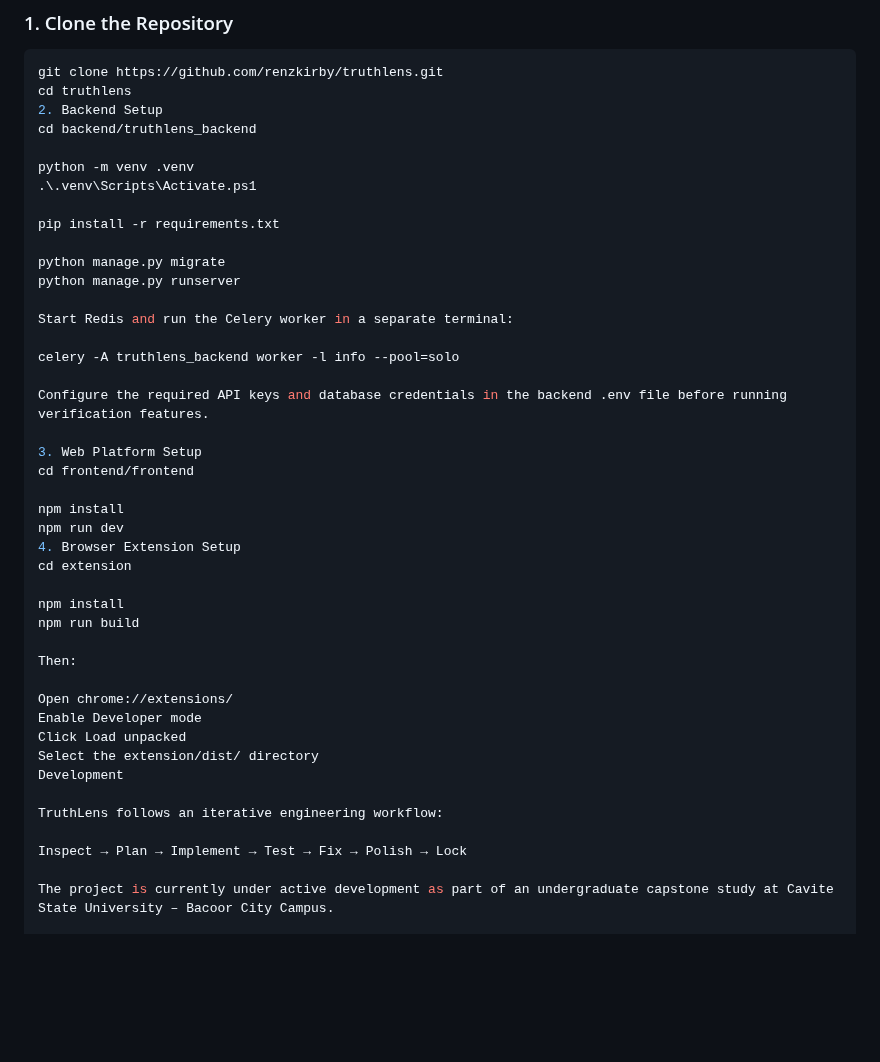
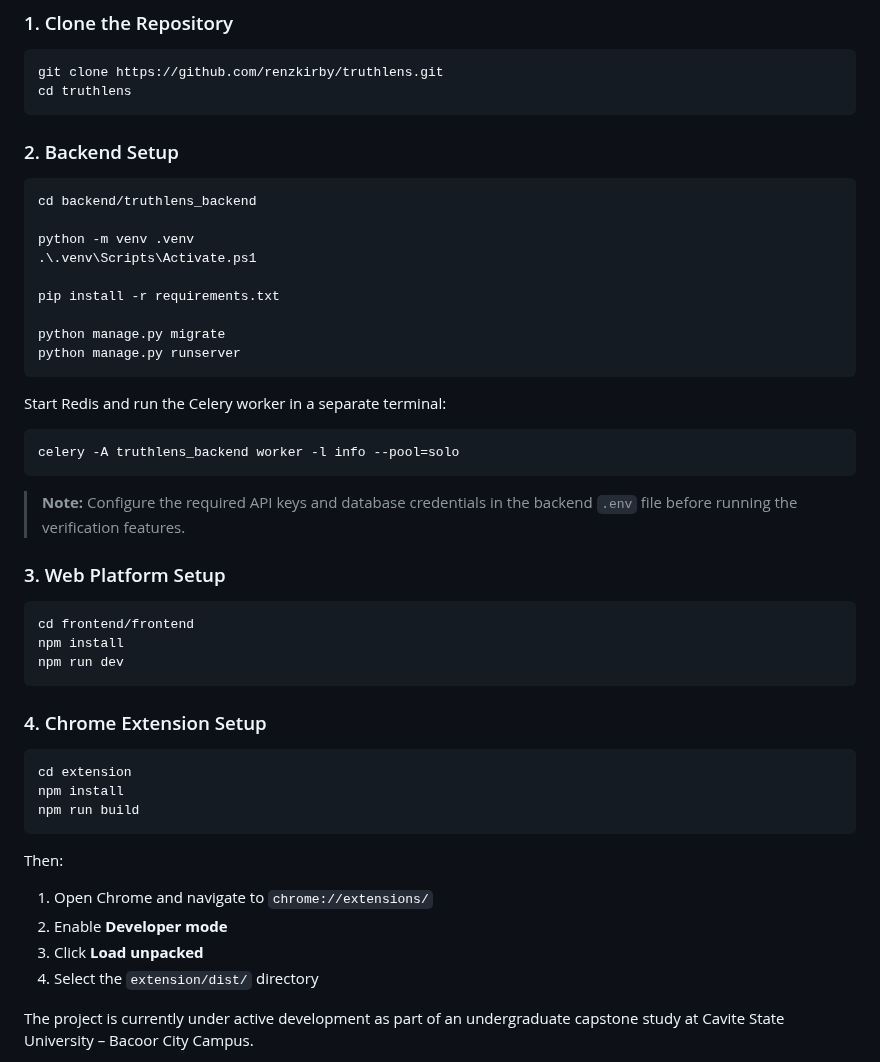
Before and after one commit to renzkirby/truthlens, a Markdown page: README.md, the part around one of its changes. Rendered like a GitHub page; blank space fills up the shorter version.

Commit message:
Revise README for local development setup clarity
Updated local development setup instructions and organized sections for clarity.

````diff
--- a/README.md
+++ b/README.md
@@ -106,7 +105,11 @@ Claims without enough reliable evidence are intentionally classified as **UNVERI
 ```powershell
 git clone https://github.com/renzkirby/truthlens.git
 cd truthlens
-2. Backend Setup
+```
+
+### 2. Backend Setup
+
+```powershell
 cd backend/truthlens_backend
 
 python -m venv .venv
@@ -116,35 +119,38 @@ pip install -r requirements.txt
 
 python manage.py migrate
 python manage.py runserver
+```
 
 Start Redis and run the Celery worker in a separate terminal:
 
+```powershell
 celery -A truthlens_backend worker -l info --pool=solo
+```
 
-Configure the required API keys and database credentials in the backend .env file before running verification features.
+> **Note:** Configure the required API keys and database credentials in the backend `.env` file before running the verification features.
 
-3. Web Platform Setup
+### 3. Web Platform Setup
+
+```powershell
 cd frontend/frontend
-
 npm install
 npm run dev
-4. Browser Extension Setup
+```
+
+### 4. Chrome Extension Setup
+
+```powershell
 cd extension
-
 npm install
 npm run build
+```
 
 Then:
 
-Open chrome://extensions/
-Enable Developer mode
-Click Load unpacked
-Select the extension/dist/ directory
-Development
-
-TruthLens follows an iterative engineering workflow:
-
-Inspect → Plan → Implement → Test → Fix → Polish → Lock
+1. Open Chrome and navigate to `chrome://extensions/`
+2. Enable **Developer mode**
+3. Click **Load unpacked**
+4. Select the `extension/dist/` directory
 
 The project is currently under active development as part of an undergraduate capstone study at Cavite State University – Bacoor City Campus.
 
````
Also changed, not shown: other parts of README.md (+0 -1 lines).
